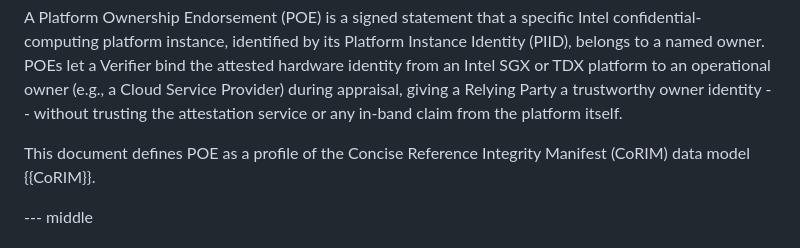
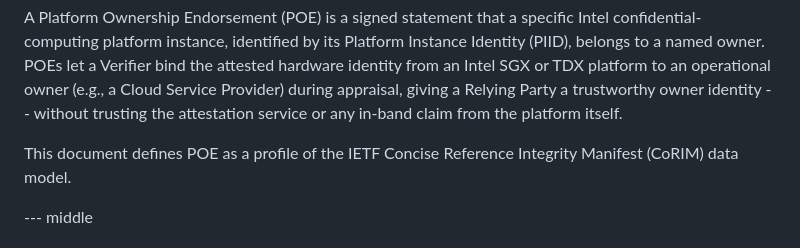
Before and after one commit to mbronk-intc/draft-bzb-rats-intel-poe-endorsements, a Markdown page: draft-bzb-rats-intel-poe-endorsements.md, the part around the change. Rendered like a GitHub page.

Commit message:
docs(poe): drop reference from abstract to satisfy idnits
Signed-off-by: Mateusz Bronk <mateusz.bronk@intel.com>

```diff
--- a/draft-bzb-rats-intel-poe-endorsements.md
+++ b/draft-bzb-rats-intel-poe-endorsements.md
@@ -105,8 +105,8 @@ during appraisal, giving a Relying Party a trustworthy owner identity --
 without trusting the attestation service or any in-band claim from the
 platform itself.
 
-This document defines POE as a profile of the Concise Reference Integrity
-Manifest (CoRIM) data model {{CoRIM}}.
+This document defines POE as a profile of the IETF Concise Reference
+Integrity Manifest (CoRIM) data model.
 
 --- middle
 
```
